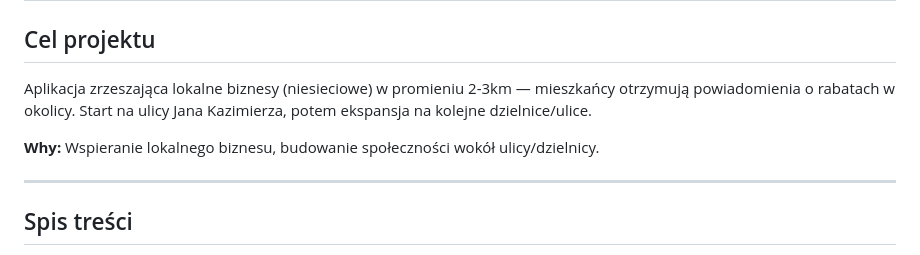
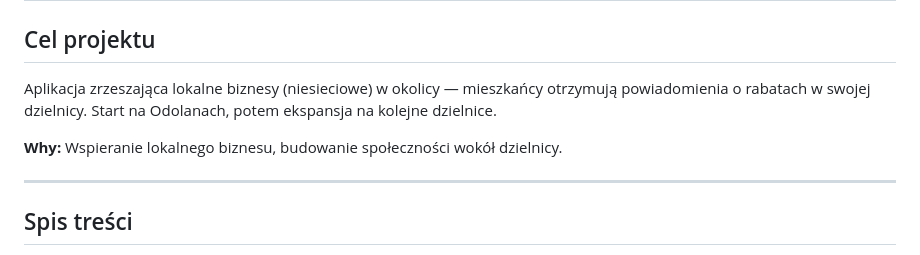
Before and after one commit to bladyzamosc/plans, a Markdown page: kazimierza/docs/README.md, the part around the change. Drawn GitHub-style.

Commit message:
Update: start district is Odolany, not street-based

```diff
--- a/kazimierza/docs/README.md
+++ b/kazimierza/docs/README.md
@@ -2,9 +2,9 @@
 
 ## Cel projektu
 
-Aplikacja zrzeszająca lokalne biznesy (niesieciowe) w promieniu 2-3km — mieszkańcy otrzymują powiadomienia o rabatach w okolicy. Start na ulicy Jana Kazimierza, potem ekspansja na kolejne dzielnice/ulice.
+Aplikacja zrzeszająca lokalne biznesy (niesieciowe) w okolicy — mieszkańcy otrzymują powiadomienia o rabatach w swojej dzielnicy. Start na Odolanach, potem ekspansja na kolejne dzielnice.
 
-**Why:** Wspieranie lokalnego biznesu, budowanie społeczności wokół ulicy/dzielnicy.
+**Why:** Wspieranie lokalnego biznesu, budowanie społeczności wokół dzielnicy.
 
 ---
 
```
